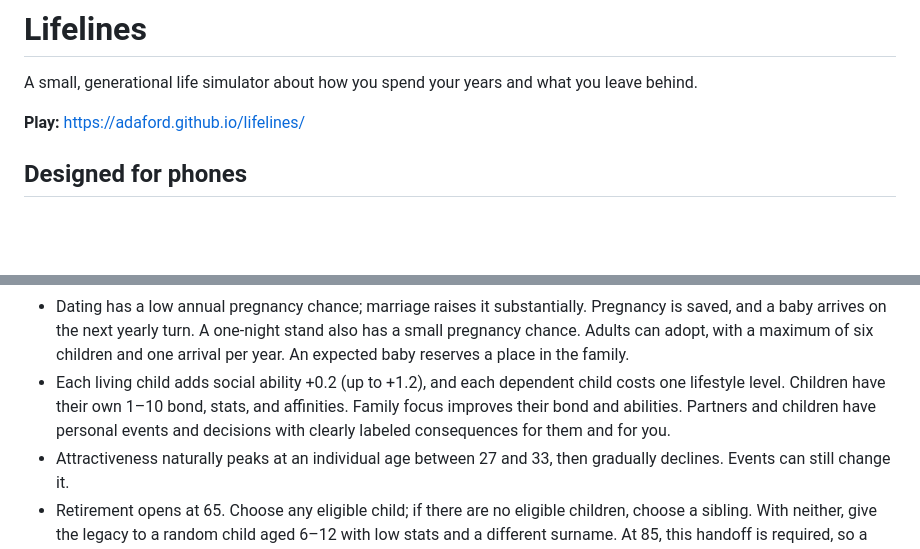
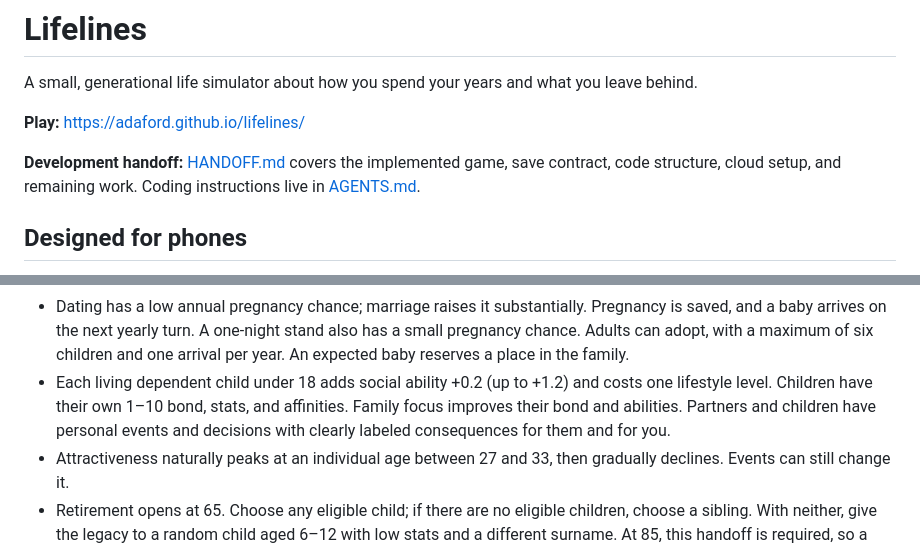
Before and after one commit to adaford/lifelines, a Markdown page: README.md, 2 parts joined by grey strips. Drawn GitHub-style; blank space fills up the shorter version.

Commit message:
Add game development and cloud handoff

```diff
--- a/README.md
+++ b/README.md
@@ -3,6 +3,8 @@
 A small, generational life simulator about how you spend your years and what you leave behind.
 
 **Play:** https://adaford.github.io/lifelines/
+
+**Development handoff:** [HANDOFF.md](HANDOFF.md) covers the implemented game, save contract, code structure, cloud setup, and remaining work. Coding instructions live in [AGENTS.md](AGENTS.md).
 
 ## Designed for phones
 
@@ -26,7 +28,7 @@ Tap **More** (the three dots) for help, event odds, save export/import, or a new
 - Single adults can meet up to five people per year. Attractiveness, social ability, and lifestyle affect frequency, profile strength, and pursuit success. Profiles show every stat and affinity; browse one at a time on a phone. Choose a relationship, a consensual one-night stand, or ignore. Unanswered encounters expire the following year.
 - A new relationship starts at a random 3–7 out of 10. Dating adds social ability +0.7 and stability +0.6; marriage raises these to +0.9 and +0.8. Either costs one lifestyle level. Family focus builds the bond. Propose once per year; relationship strength and years together determine acceptance.
 - Dating has a low annual pregnancy chance; marriage raises it substantially. Pregnancy is saved, and a baby arrives on the next yearly turn. A one-night stand also has a small pregnancy chance. Adults can adopt, with a maximum of six children and one arrival per year. An expected baby reserves a place in the family.
-- Each living child adds social ability +0.2 (up to +1.2), and each dependent child costs one lifestyle level. Children have their own 1–10 bond, stats, and affinities. Family focus improves their bond and abilities. Partners and children have personal events and decisions with clearly labeled consequences for them and for you.
+- Each living dependent child under 18 adds social ability +0.2 (up to +1.2) and costs one lifestyle level. Children have their own 1–10 bond, stats, and affinities. Family focus improves their bond and abilities. Partners and children have personal events and decisions with clearly labeled consequences for them and for you.
 - Attractiveness naturally peaks at an individual age between 27 and 33, then gradually declines. Events can still change it.
 - Retirement opens at 65. Choose any eligible child; if there are no eligible children, choose a sibling. With neither, give the legacy to a random child aged 6–12 with low stats and a different surname. At 85, this handoff is required, so a childless life can still continue. The preview stays the same across menu visits and reloads.
 - Heirs keep their age, stats, affinity, height, identity, and personal resources. Child and sibling heirs keep your family surname regardless of gender. A sibling handoff preserves the existing parents and remaining siblings; a previously played character cannot receive another handoff.
```
Also changed, not shown: AGENTS.md (+1 -1 lines), HANDOFF.md (added, +192 -0 lines).
